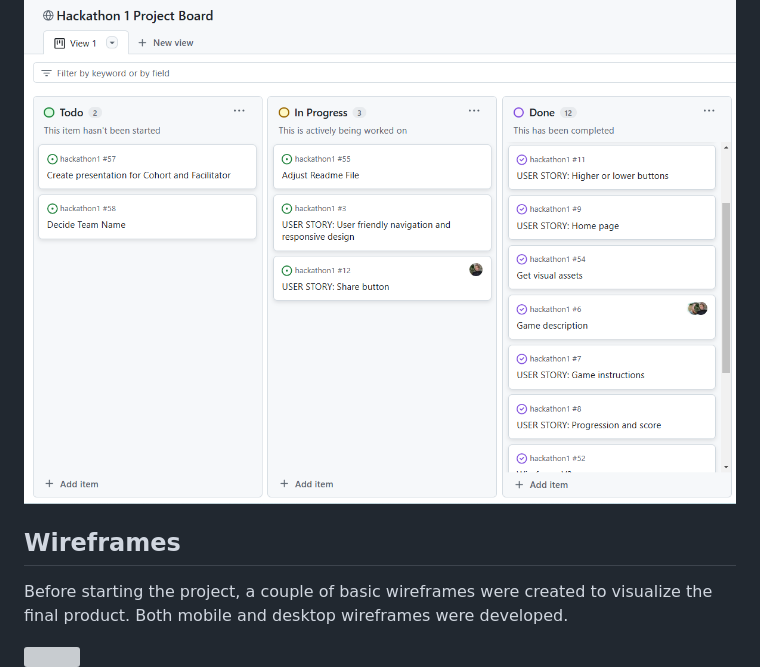
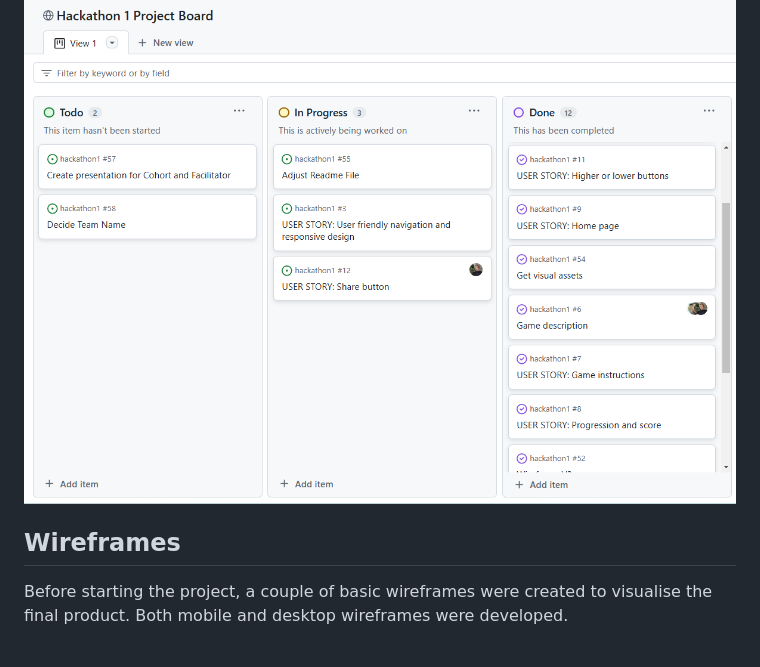
Before and after one commit to JakeCRichards/Chartbusters, a Markdown page: README.md, the part around the change printed below. Drawn GitHub-style; grey boxes are pictures that could not be loaded.

```diff
--- a/README.md
+++ b/README.md
@@ -22,12 +39,9 @@ In line with Agile methodology, we wrote user stories in the planning and develo
 
 ![User Stories Project Board](/assets/images/user-stories.png)
 
-
 ## **Wireframes**
 
-Before starting the project, a couple of basic wireframes were created to visualize the final product. Both mobile and desktop wireframes were developed.
-
-<img>
+Before starting the project, a couple of basic wireframes were created to visualise the final product. Both mobile and desktop wireframes were developed.
 
 ![Mobile wireframe](/assets/images/mobile.png) ![desktop wireframe](/assets/images/desktop.png)
 
```
Also changed, not shown: other parts of README.md (+46 -10 lines), assets/images/lighthouse.png (added).
